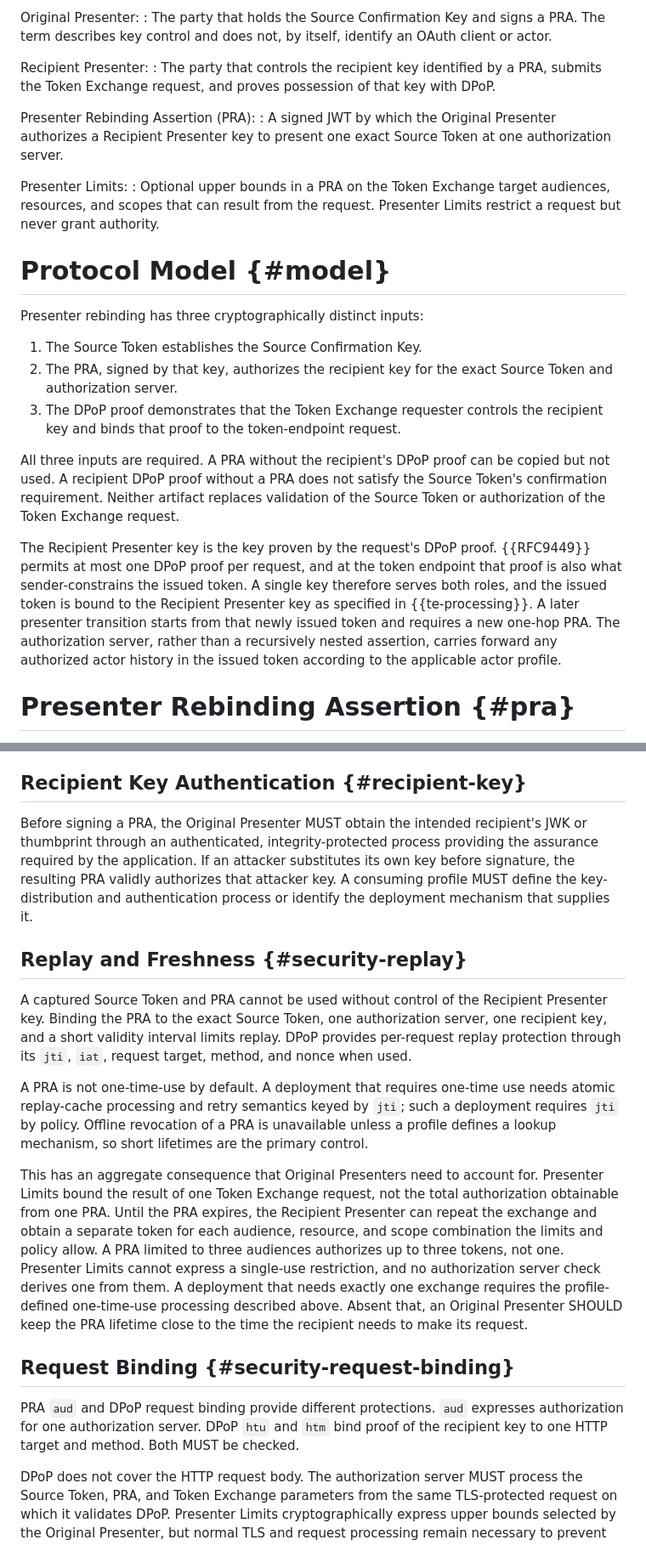
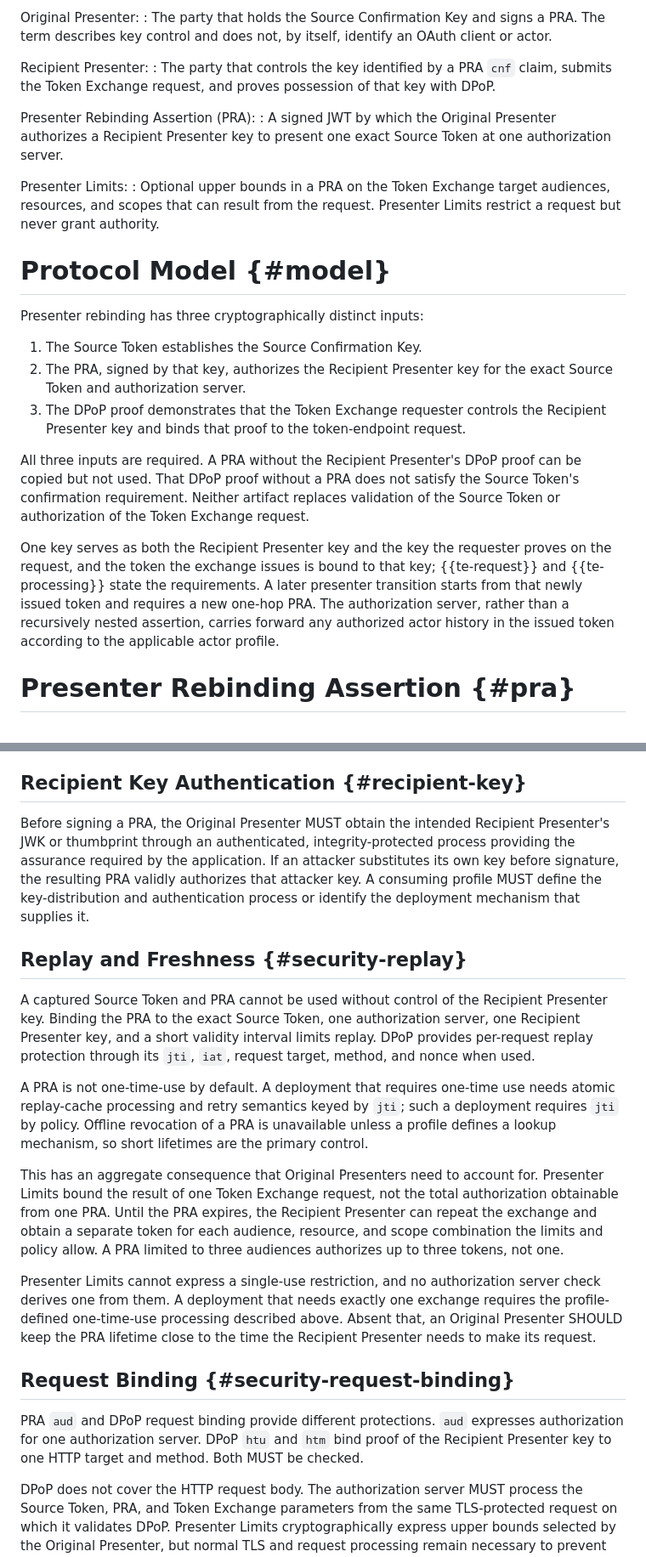
Before and after one commit to mcguinness/draft-mcguinness-oauth-presenter-rebinding, a Markdown page: draft-mcguinness-oauth-presenter-rebinding.md, 2 parts joined by grey strips. Shown at 85% size. Rendered like a GitHub page.

```diff
--- a/draft-mcguinness-oauth-presenter-rebinding.md
+++ b/draft-mcguinness-oauth-presenter-rebinding.md
@@ -144,7 +144,7 @@ Original Presenter:
 : The party that holds the Source Confirmation Key and signs a PRA.  The term describes key control and does not, by itself, identify an OAuth client or actor.
 
 Recipient Presenter:
-: The party that controls the recipient key identified by a PRA, submits the Token Exchange request, and proves possession of that key with DPoP.
+: The party that controls the key identified by a PRA `cnf` claim, submits the Token Exchange request, and proves possession of that key with DPoP.
 
 Presenter Rebinding Assertion (PRA):
 : A signed JWT by which the Original Presenter authorizes a Recipient Presenter key to present one exact Source Token at one authorization server.
@@ -158,12 +158,12 @@ Presenter Limits:
 Presenter rebinding has three cryptographically distinct inputs:
 
 1. The Source Token establishes the Source Confirmation Key.
-2. The PRA, signed by that key, authorizes the recipient key for the exact Source Token and authorization server.
-3. The DPoP proof demonstrates that the Token Exchange requester controls the recipient key and binds that proof to the token-endpoint request.
+2. The PRA, signed by that key, authorizes the Recipient Presenter key for the exact Source Token and authorization server.
+3. The DPoP proof demonstrates that the Token Exchange requester controls the Recipient Presenter key and binds that proof to the token-endpoint request.
 
-All three inputs are required.  A PRA without the recipient's DPoP proof can be copied but not used.  A recipient DPoP proof without a PRA does not satisfy the Source Token's confirmation requirement.  Neither artifact replaces validation of the Source Token or authorization of the Token Exchange request.
+All three inputs are required.  A PRA without the Recipient Presenter's DPoP proof can be copied but not used.  That DPoP proof without a PRA does not satisfy the Source Token's confirmation requirement.  Neither artifact replaces validation of the Source Token or authorization of the Token Exchange request.
 
-The Recipient Presenter key is the key proven by the request's DPoP proof.  {{RFC9449}} permits at most one DPoP proof per request, and at the token endpoint that proof is also what sender-constrains the issued token.  A single key therefore serves both roles, and the issued token is bound to the Recipient Presenter key as specified in {{te-processing}}.  A later presenter transition starts from that newly issued token and requires a new one-hop PRA.  The authorization server, rather than a recursively nested assertion, carries forward any authorized actor history in the issued token according to the applicable actor profile.
+One key serves as both the Recipient Presenter key and the key the requester proves on the request, and the token the exchange issues is bound to that key; {{te-request}} and {{te-processing}} state the requirements.  A later presenter transition starts from that newly issued token and requires a new one-hop PRA.  The authorization server, rather than a recursively nested assertion, carries forward any authorized actor history in the issued token according to the applicable actor profile.
 
 
 # Presenter Rebinding Assertion {#pra}
@@ -391,19 +402,21 @@ The Source Token authenticates its issuer and establishes the Source Confirmatio
 
 ## Recipient Key Authentication {#recipient-key}
 
-Before signing a PRA, the Original Presenter MUST obtain the intended recipient's JWK or thumbprint through an authenticated, integrity-protected process providing the assurance required by the application.  If an attacker substitutes its own key before signature, the resulting PRA validly authorizes that attacker key.  A consuming profile MUST define the key-distribution and authentication process or identify the deployment mechanism that supplies it.
+Before signing a PRA, the Original Presenter MUST obtain the intended Recipient Presenter's JWK or thumbprint through an authenticated, integrity-protected process providing the assurance required by the application.  If an attacker substitutes its own key before signature, the resulting PRA validly authorizes that attacker key.  A consuming profile MUST define the key-distribution and authentication process or identify the deployment mechanism that supplies it.
 
 ## Replay and Freshness {#security-replay}
 
-A captured Source Token and PRA cannot be used without control of the Recipient Presenter key.  Binding the PRA to the exact Source Token, one authorization server, one recipient key, and a short validity interval limits replay.  DPoP provides per-request replay protection through its `jti`, `iat`, request target, method, and nonce when used.
+A captured Source Token and PRA cannot be used without control of the Recipient Presenter key.  Binding the PRA to the exact Source Token, one authorization server, one Recipient Presenter key, and a short validity interval limits replay.  DPoP provides per-request replay protection through its `jti`, `iat`, request target, method, and nonce when used.
 
 A PRA is not one-time-use by default.  A deployment that requires one-time use needs atomic replay-cache processing and retry semantics keyed by `jti`; such a deployment requires `jti` by policy.  Offline revocation of a PRA is unavailable unless a profile defines a lookup mechanism, so short lifetimes are the primary control.
 
-This has an aggregate consequence that Original Presenters need to account for.  Presenter Limits bound the result of one Token Exchange request, not the total authorization obtainable from one PRA.  Until the PRA expires, the Recipient Presenter can repeat the exchange and obtain a separate token for each audience, resource, and scope combination the limits and policy allow.  A PRA limited to three audiences authorizes up to three tokens, not one.  Presenter Limits cannot express a single-use restriction, and no authorization server check derives one from them.  A deployment that needs exactly one exchange requires the profile-defined one-time-use processing described above.  Absent that, an Original Presenter SHOULD keep the PRA lifetime close to the time the recipient needs to make its request.
+This has an aggregate consequence that Original Presenters need to account for.  Presenter Limits bound the result of one Token Exchange request, not the total authorization obtainable from one PRA.  Until the PRA expires, the Recipient Presenter can repeat the exchange and obtain a separate token for each audience, resource, and scope combination the limits and policy allow.  A PRA limited to three audiences authorizes up to three tokens, not one.
+
+Presenter Limits cannot express a single-use restriction, and no authorization server check derives one from them.  A deployment that needs exactly one exchange requires the profile-defined one-time-use processing described above.  Absent that, an Original Presenter SHOULD keep the PRA lifetime close to the time the Recipient Presenter needs to make its request.
 
 ## Request Binding {#security-request-binding}
 
-PRA `aud` and DPoP request binding provide different protections.  `aud` expresses authorization for one authorization server.  DPoP `htu` and `htm` bind proof of the recipient key to one HTTP target and method.  Both MUST be checked.
+PRA `aud` and DPoP request binding provide different protections.  `aud` expresses authorization for one authorization server.  DPoP `htu` and `htm` bind proof of the Recipient Presenter key to one HTTP target and method.  Both MUST be checked.
 
 DPoP does not cover the HTTP request body.  The authorization server MUST process the Source Token, PRA, and Token Exchange parameters from the same TLS-protected request on which it validates DPoP.  Presenter Limits cryptographically express upper bounds selected by the Original Presenter, but normal TLS and request processing remain necessary to prevent parameter mixing.
 
```
Also changed, not shown: other parts of draft-mcguinness-oauth-presenter-rebinding.md (+49 -36 lines).
